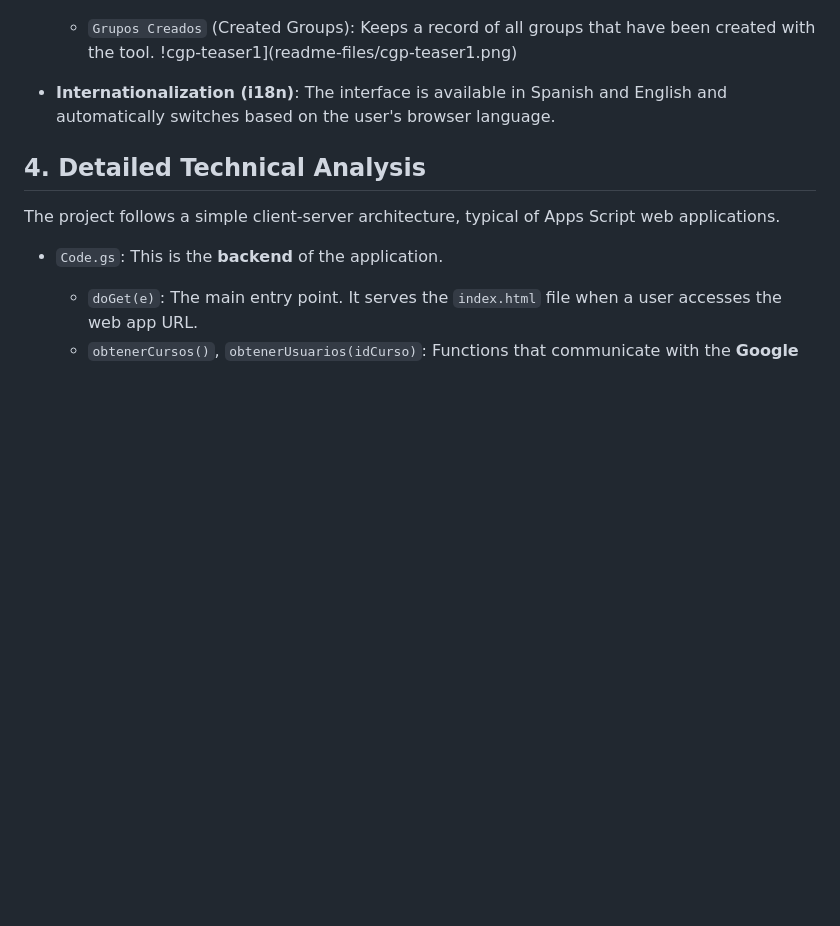
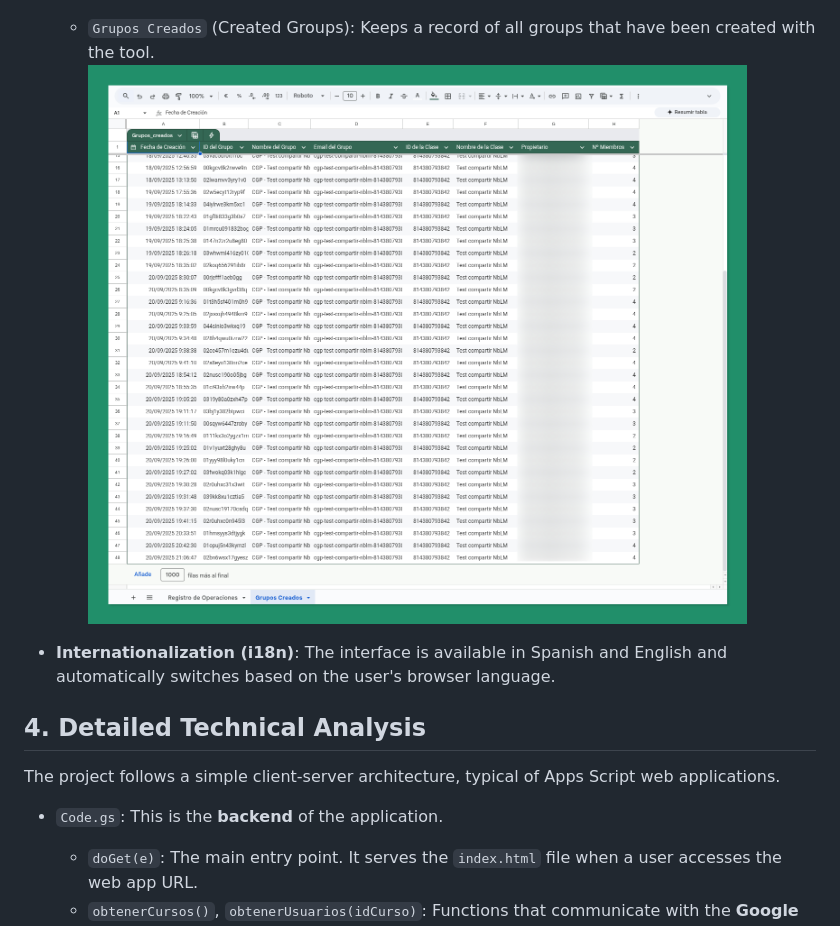
Before and after one commit to pfelipm/classroom-groups-proxy, a Markdown page: README.en.md, the part around the change. GitHub-like rendering; blank space fills up the shorter version.

```diff
--- a/README.en.md
+++ b/README.en.md
@@ -74,7 +74,7 @@ The application's interface guides the user through a simple three-step process
         ![cgp-teaser2](readme-files/cgp-teaser2.png)
 
     *   `Grupos Creados` (Created Groups): Keeps a record of all groups that have been created with the tool.
-        !cgp-teaser1](readme-files/cgp-teaser1.png)
+    ![cgp-teaser1](readme-files/cgp-teaser1.png)
 *   **Internationalization (i18n)**: The interface is available in Spanish and English and automatically switches based on the user's browser language.
 
 ## 4. Detailed Technical Analysis
```
